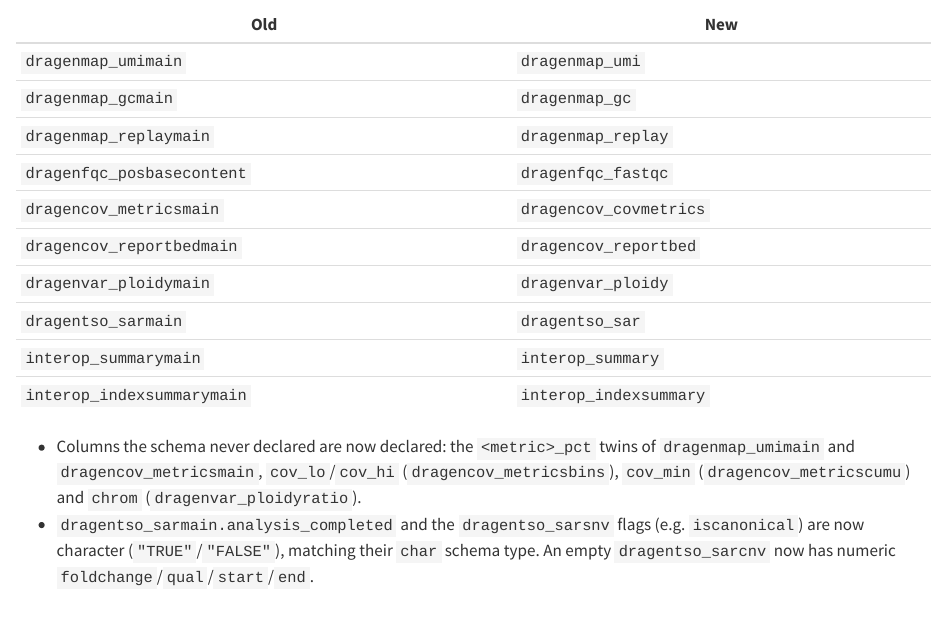
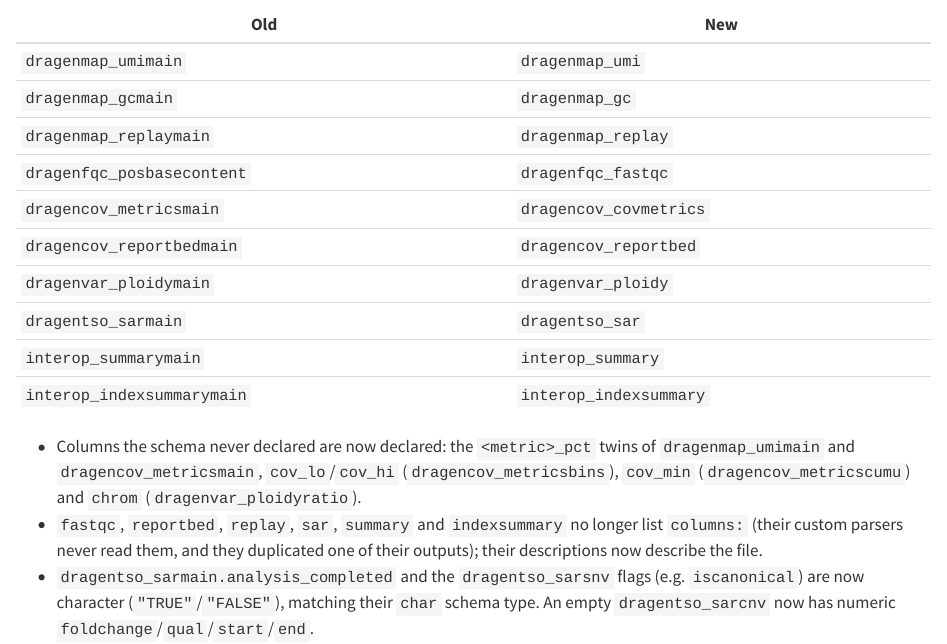
Before and after one commit to tidywf/tidydragen, a Quarto document (vignettes/NEWS.qmd): the page in a window 1100 px wide, from 490 px down. Rendered offline with R 4.5, knitr and Pandoc in place of Quarto, with nearby package versions.

Commit message:
schema: drop unused columns: from custom-parsed fan-out files
fastqc, reportbed, replay, sar, summary and indexsummary are read by their own
parse_*() without the schema, so their file-table columns: were unused copies
of one of their outputs (fastqc's "raw" names did not even exist in the file).
They now omit columns:, and their descriptions describe the file. Outputs are
unchanged.

Co-Authored-By: Claude Opus 5.5 <noreply@anthropic.com>

```diff
--- a/inst/config/tools/dragencov/schema.yaml
+++ b/inst/config/tools/dragencov/schema.yaml
@@ -252,57 +252,6 @@ tables:
     pattern: "\\.(?:wgs|tmb|exon|target_bed|qc-coverage-region-[A-Za-z0-9-]+)_cov_report(?:_normal|_tumor)?\\.bed$"
     glob: ["*.*_cov_report*.bed"]
     ftype: 'tsv'
-    columns:
-      - raw: '#chrom'
-        tidy: 'chrom'
-        type: 'char'
-        description: 'chrom'
-        versions: ['latest']
-      - raw: 'start'
-        tidy: 'start'
-        type: 'int'
-        description: 'start'
-        versions: ['latest']
-      - raw: 'end'
-        tidy: 'end'
-        type: 'int'
-        description: 'end'
-        versions: ['latest']
-      - raw: 'total_cvg'
-        tidy: 'total_cvg'
-        type: 'float'
-        description: 'total coverage'
-        versions: ['latest']
-      - raw: 'mean_cvg'
-        tidy: 'mean_cvg'
-        type: 'float'
-        description: 'mean coverage'
-        versions: ['latest']
-      - raw: 'Q1_cvg'
-        tidy: 'q1_cvg'
-        type: 'float'
-        description: 'lower quartile (25th percentile) coverage over the interval'
-        versions: ['latest']
-      - raw: 'median_cvg'
-        tidy: 'median_cvg'
-        type: 'float'
-        description: 'median coverage over the interval'
-        versions: ['latest']
-      - raw: 'Q3_cvg'
-        tidy: 'q3_cvg'
-        type: 'float'
-        description: 'upper quartile (75th percentile) coverage over the interval'
-        versions: ['latest']
-      - raw: 'min_cvg'
-        tidy: 'min_cvg'
-        type: 'float'
-        description: 'minimum coverage over the interval'
-        versions: ['latest']
-      - raw: 'max_cvg'
-        tidy: 'max_cvg'
-        type: 'float'
-        description: 'maximum coverage over the interval'
-        versions: ['latest']
     outputs:
       reportbedmain:
         description: 'DRAGEN coverage report BED, distribution stats per region interval.'
--- a/inst/config/tools/dragenfqc/schema.yaml
+++ b/inst/config/tools/dragenfqc/schema.yaml
@@ -4,27 +4,6 @@ tables:
     pattern: "\\.fastqc_metrics\\.csv$"
     glob: ["*.fastqc_metrics.csv"]
     ftype: 'csv'
-    columns:
-      - raw: 'mate'
-        tidy: 'mate'
-        type: 'char'
-        description: 'read mate (Read1 / Read2)'
-        versions: ['latest']
-      - raw: 'pos'
-        tidy: 'pos'
-        type: 'int'
-        description: 'read position (bp); binned positions e.g. "2-3" are expanded to one row per position'
-        versions: ['latest']
-      - raw: 'base'
-        tidy: 'base'
-        type: 'char'
-        description: 'base (A/C/G/T/N)'
-        versions: ['latest']
-      - raw: 'prop'
-        tidy: 'prop'
-        type: 'float'
-        description: 'proportion of this base at this position/mate (base bases / total bases at position); binned positions split counts evenly across their span first'
-        versions: ['latest']
     outputs:
       posbasecontent:
         description: 'DRAGEN FASTQC positional base content: per-base proportion by read position and mate.'
--- a/inst/config/tools/interop/schema.yaml
+++ b/inst/config/tools/interop/schema.yaml
@@ -4,47 +4,6 @@ tables:
     pattern: "(?<!-index)_summary\\.csv$"
     glob: ["*_summary.csv"]
     ftype: 'csv'
-    columns:
-      - raw: 'Level'
-        tidy: 'level'
-        type: 'char'
-        description: 'read grouping (Read 1, Read 2 (I), ..., Non-indexed, Total)'
-        versions: ['latest']
-      - raw: 'Yield'
-        tidy: 'yield'
-        type: 'float'
-        description: 'yield (Gb)'
-        versions: ['latest']
-      - raw: 'Projected Yield'
-        tidy: 'yield_projected'
-        type: 'float'
-        description: 'projected yield (Gb)'
-        versions: ['latest']
-      - raw: 'Aligned'
-        tidy: 'aligned_pct'
-        type: 'float'
-        description: 'percent aligned to PhiX'
-        versions: ['latest']
-      - raw: 'Error Rate'
-        tidy: 'error_rate'
-        type: 'float'
-        description: 'PhiX error rate; NA for non-PhiX-spiked (e.g. index) reads'
-        versions: ['latest']
-      - raw: 'Intensity C1'
-        tidy: 'intensity_c1'
-        type: 'float'
-        description: 'intensity at cycle 1'
-        versions: ['latest']
-      - raw: '%>=Q30'
-        tidy: 'pct_q30'
-        type: 'float'
-        description: 'percent of bases >= Q30'
-        versions: ['latest']
-      - raw: '% Occupied'
-        tidy: 'pct_occupied'
-        type: 'float'
-        description: 'percent of nanowells occupied (occupancy-enabled instruments)'
-        versions: ['latest']
     outputs:
       summarymain:
         description: 'InterOp run-level summary: overall metrics by read (Read N / Read N (I) / Non-indexed / Total).'
@@ -472,42 +431,6 @@ tables:
     pattern: "-index_summary\\.csv$"
     glob: ["*-index_summary.csv"]
     ftype: 'csv'
-    columns:
-      - raw: 'lane'
-        tidy: 'lane'
-        type: 'int'
-        description: 'lane number (from the index_summary.csv block label)'
-        versions: ['latest']
-      - raw: 'Total Reads'
-        tidy: 'reads_tot'
-        type: 'float'
-        description: 'total reads in the lane'
-        versions: ['latest']
-      - raw: 'PF Reads'
-        tidy: 'reads_pf'
-        type: 'float'
-        description: 'reads passing filter in the lane'
-        versions: ['latest']
-      - raw: '% Read Identified (PF)'
-        tidy: 'pct_identified'
-        type: 'float'
-        description: 'mean percent of PF reads identified to an index across the lane'
-        versions: ['latest']
-      - raw: 'CV'
-        tidy: 'cv'
-        type: 'float'
-        description: 'coefficient of variation of per-index %identified across the lane'
-        versions: ['latest']
-      - raw: 'Min'
-        tidy: 'pct_identified_min'
-        type: 'float'
-        description: 'minimum per-index %identified in the lane'
-        versions: ['latest']
-      - raw: 'Max'
-        tidy: 'pct_identified_max'
-        type: 'float'
-        description: 'maximum per-index %identified in the lane'
-        versions: ['latest']
     outputs:
       indexsummarymain:
         description: 'InterOp per-lane index-demux totals.'
--- a/vignettes/NEWS.qmd
+++ b/vignettes/NEWS.qmd
@@ -58,6 +58,9 @@ renamed:
   of `dragenmap_umimain` and `dragencov_metricsmain`, `cov_lo`/`cov_hi`
   (`dragencov_metricsbins`), `cov_min` (`dragencov_metricscumu`) and `chrom`
   (`dragenvar_ploidyratio`).
+- `fastqc`, `reportbed`, `replay`, `sar`, `summary` and `indexsummary` no longer
+  list `columns:` (their custom parsers never read them, and they duplicated one
+  of their outputs); their descriptions now describe the file.
 - `dragentso_sarmain.analysis_completed` and the `dragentso_sarsnv` flags (e.g.
   `iscanonical`) are now character (`"TRUE"`/`"FALSE"`), matching their `char`
   schema type. An empty `dragentso_sarcnv` now has numeric
```
Also changed, not shown: inst/config/tools/dragenmap/schema.yaml (+1 -37 lines), inst/config/tools/dragentso/schema.yaml (+1 -47 lines), .claude/CLAUDE.md, inst/config/tools/dragencov/schema.yaml (2 more changed lines), inst/config/tools/dragenfqc/schema.yaml (2 more changed lines), inst/config/tools/interop/schema.yaml (4 more changed lines).
